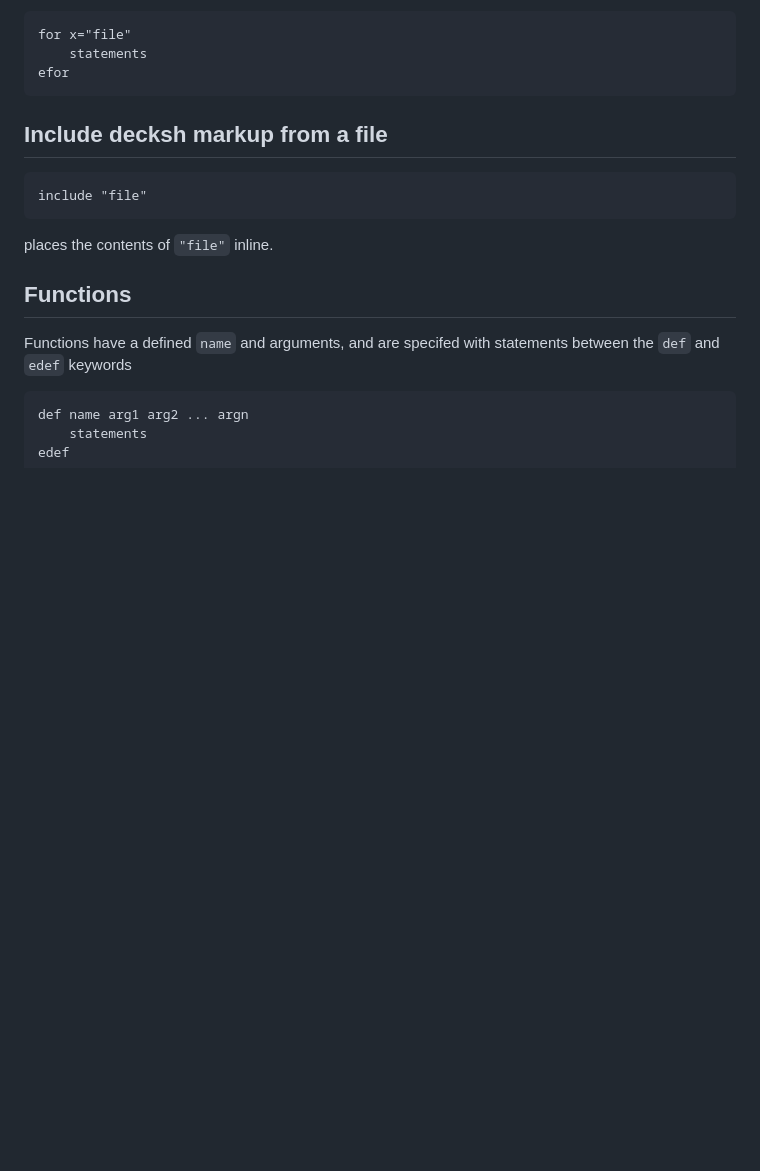
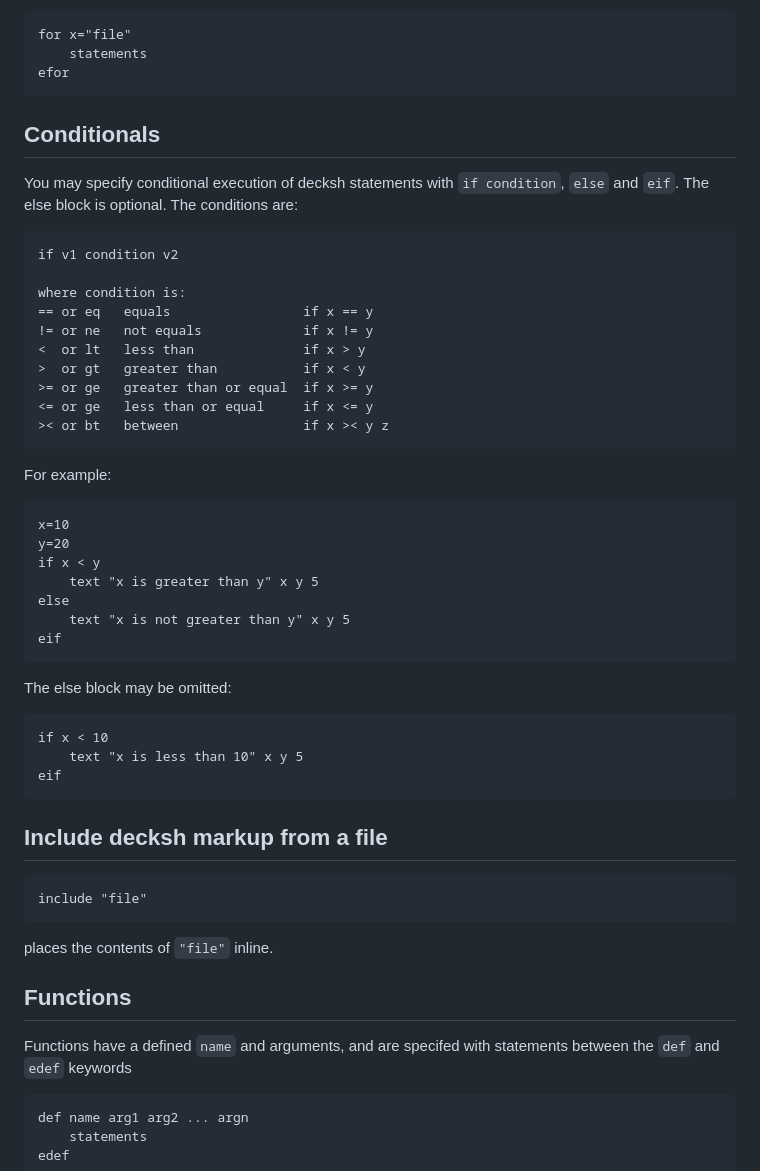
Before and after one commit to ajstarks/decksh, a Markdown page: README.md, the part around one of its changes. Rendered like a GitHub page; blank space fills up the shorter version.

````diff
--- a/README.md
+++ b/README.md
@@ -323,6 +364,39 @@
     for x="file"
         statements
     efor
+
+
+## Conditionals
+
+You may specify conditional execution of decksh statements with ```if condition```, ```else``` and ```eif```.  The else block is optional.  The conditions are:
+
+    if v1 condition v2
+
+    where condition is:
+    == or eq   equals                 if x == y
+    != or ne   not equals             if x != y
+    <  or lt   less than              if x > y
+    >  or gt   greater than           if x < y
+    >= or ge   greater than or equal  if x >= y
+    <= or ge   less than or equal     if x <= y
+    >< or bt   between                if x >< y z
+
+For example:
+
+    x=10
+    y=20
+    if x < y
+        text "x is greater than y" x y 5
+    else
+        text "x is not greater than y" x y 5
+    eif
+
+The else block may be omitted:
+
+    if x < 10
+        text "x is less than 10" x y 5
+    eif
+
 
 ## Include decksh markup from a file
 
````
Also changed, not shown: other parts of README.md (+44 -6 lines).
